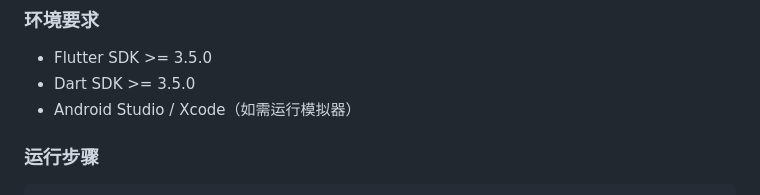
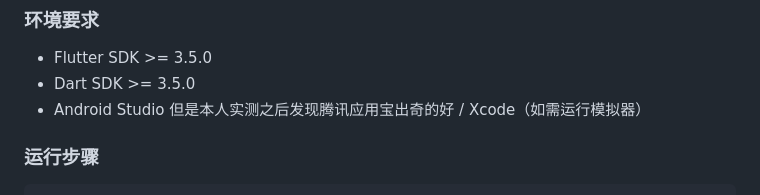
Before and after one commit to AnonUsAl/mood-tab, a Markdown page: README.md, the part around the change. GitHub-like rendering.

```diff
--- a/README.md
+++ b/README.md
@@ -96,7 +96,7 @@ lib/
 
 - Flutter SDK >= 3.5.0
 - Dart SDK >= 3.5.0
-- Android Studio / Xcode（如需运行模拟器）
+- Android Studio 但是本人实测之后发现腾讯应用宝出奇的好 / Xcode（如需运行模拟器）
 
 ### 运行步骤
 
```
